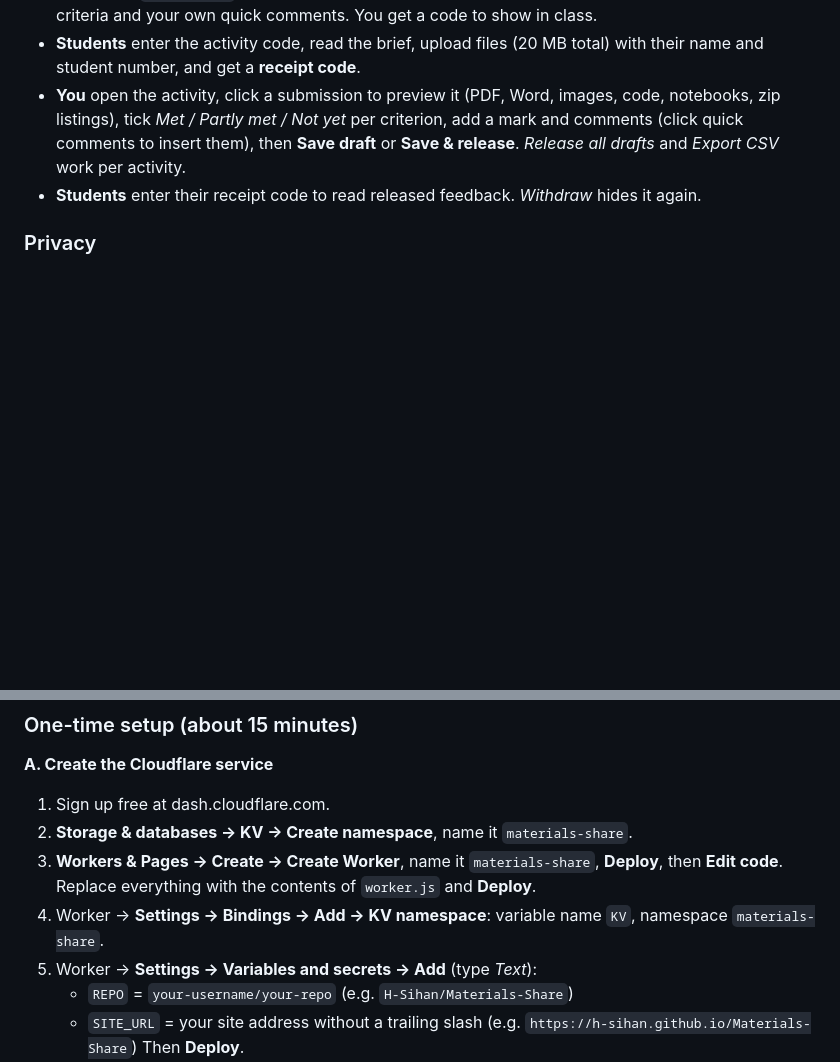
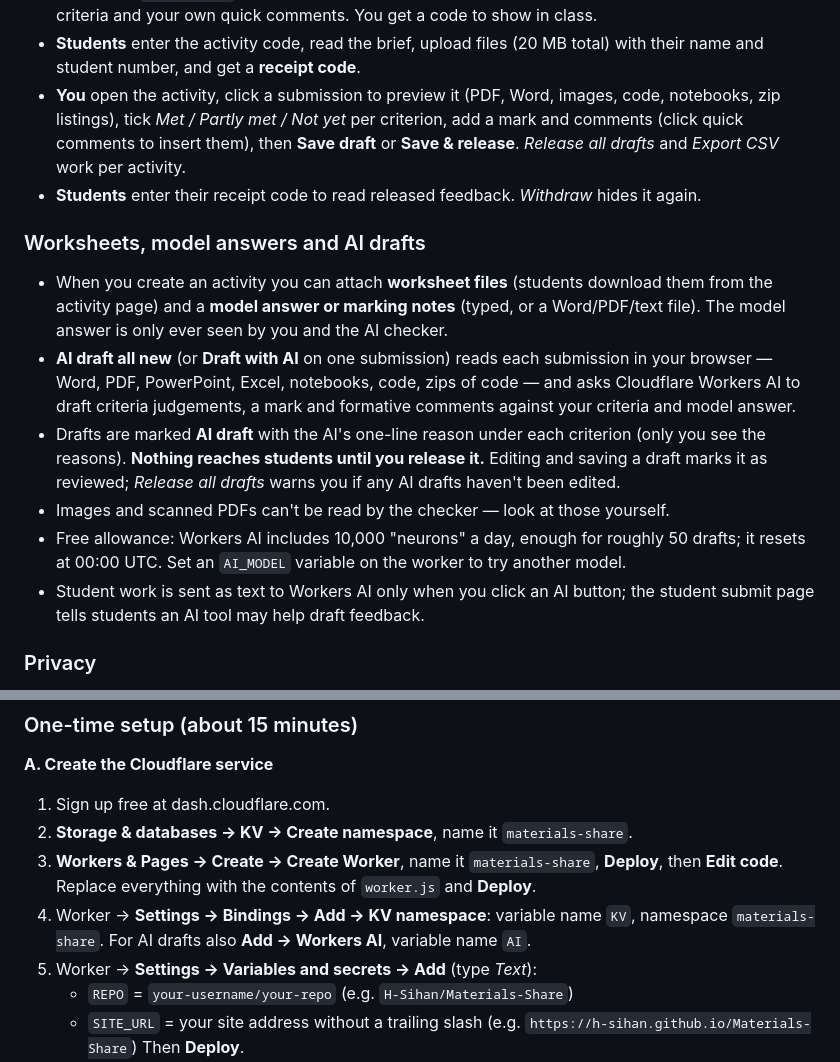
Before and after one commit to Muhammed-Sihan-Haroon/materials-share, a Markdown page: README.md, 2 parts joined by grey strips. Drawn GitHub-style; blank space fills up the shorter version.

Commit message:
Expand README with AI draft and worksheet information
Added section on worksheets, model answers, and AI drafts, detailing their usage and limitations.

```diff
--- a/README.md
+++ b/README.md
@@ -62,6 +62,15 @@ Students then go to `get.yourdomain.com`.
 - **You** open the activity, click a submission to preview it (PDF, Word, images, code, notebooks, zip listings), tick *Met / Partly met / Not yet* per criterion, add a mark and comments (click quick comments to insert them), then **Save draft** or **Save & release**. *Release all drafts* and *Export CSV* work per activity.
 - **Students** enter their receipt code to read released feedback. *Withdraw* hides it again.
 
+### Worksheets, model answers and AI drafts
+
+- When you create an activity you can attach **worksheet files** (students download them from the activity page) and a **model answer or marking notes** (typed, or a Word/PDF/text file). The model answer is only ever seen by you and the AI checker.
+- **AI draft all new** (or **Draft with AI** on one submission) reads each submission in your browser — Word, PDF, PowerPoint, Excel, notebooks, code, zips of code — and asks Cloudflare Workers AI to draft criteria judgements, a mark and formative comments against your criteria and model answer.
+- Drafts are marked **AI draft** with the AI's one-line reason under each criterion (only you see the reasons). **Nothing reaches students until you release it.** Editing and saving a draft marks it as reviewed; *Release all drafts* warns you if any AI drafts haven't been edited.
+- Images and scanned PDFs can't be read by the checker — look at those yourself.
+- Free allowance: Workers AI includes 10,000 "neurons" a day, enough for roughly 50 drafts; it resets at 00:00 UTC. Set an `AI_MODEL` variable on the worker to try another model.
+- Student work is sent as text to Workers AI only when you click an AI button; the student submit page tells students an AI tool may help draft feedback.
+
 ### Privacy
 
 - Submissions are encrypted in the student's browser with your **public key**; only your **marking passphrase** can open them. The passphrase-protected private key lives in `keys/lecturer.json` in the repo. **If you forget the passphrase, submissions can't be recovered.**
@@ -77,7 +86,7 @@ Students then go to `get.yourdomain.com`.
 1. Sign up free at dash.cloudflare.com.
 2. **Storage & databases → KV → Create namespace**, name it `materials-share`.
 3. **Workers & Pages → Create → Create Worker**, name it `materials-share`, **Deploy**, then **Edit code**. Replace everything with the contents of `worker.js` and **Deploy**.
-4. Worker → **Settings → Bindings → Add → KV namespace**: variable name `KV`, namespace `materials-share`.
+4. Worker → **Settings → Bindings → Add → KV namespace**: variable name `KV`, namespace `materials-share`. For AI drafts also **Add → Workers AI**, variable name `AI`.
 5. Worker → **Settings → Variables and secrets → Add** (type *Text*):
    - `REPO` = `your-username/your-repo` (e.g. `H-Sihan/Materials-Share`)
    - `SITE_URL` = your site address without a trailing slash (e.g. `https://h-sihan.github.io/Materials-Share`)
```
